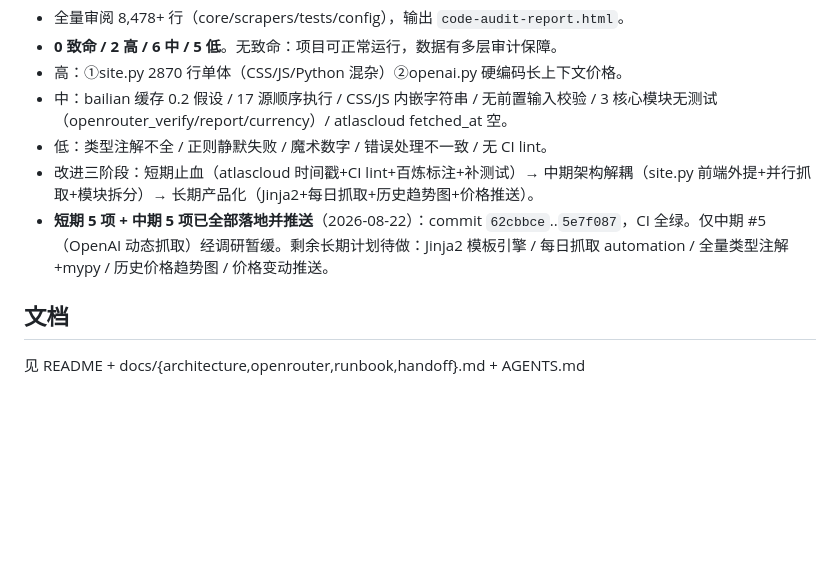
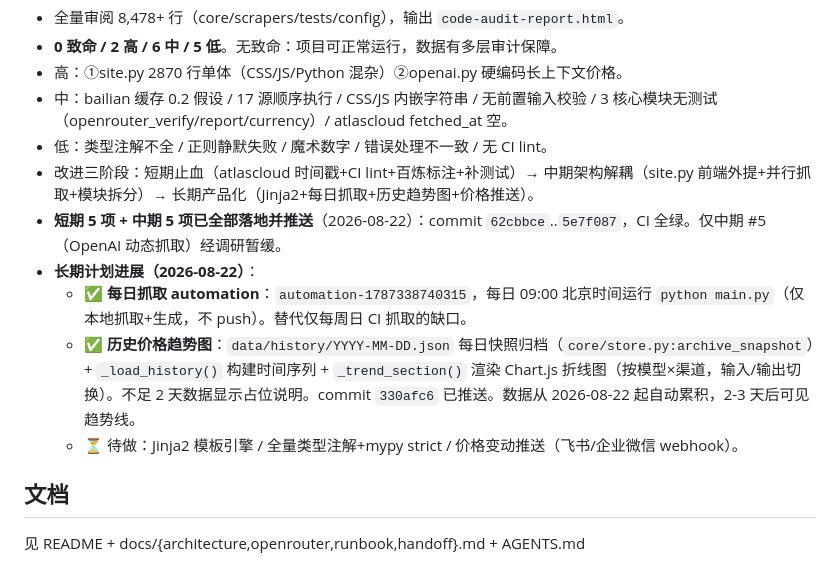
Before and after one commit to lzc0403/token-pricing-scraper, a Markdown page: .workbuddy/memory/MEMORY.md, the part around the change. Rendered like a GitHub page; blank space fills up the shorter version.

Commit message:
chore(memory): 长期计划进度更新 — 每日抓取 automation + 历史趋势图已落地

```diff
--- a/.workbuddy/memory/MEMORY.md
+++ b/.workbuddy/memory/MEMORY.md
@@ -87,7 +87,11 @@
 - 中：bailian 缓存 0.2 假设 / 17 源顺序执行 / CSS/JS 内嵌字符串 / 无前置输入校验 / 3 核心模块无测试（openrouter_verify/report/currency）/ atlascloud fetched_at 空。
 - 低：类型注解不全 / 正则静默失败 / 魔术数字 / 错误处理不一致 / 无 CI lint。
 - 改进三阶段：短期止血（atlascloud 时间戳+CI lint+百炼标注+补测试）→ 中期架构解耦（site.py 前端外提+并行抓取+模块拆分）→ 长期产品化（Jinja2+每日抓取+历史趋势图+价格推送）。
-- **短期 5 项 + 中期 5 项已全部落地并推送**（2026-08-22）：commit `62cbbce`..`5e7f087`，CI 全绿。仅中期 #5（OpenAI 动态抓取）经调研暂缓。剩余长期计划待做：Jinja2 模板引擎 / 每日抓取 automation / 全量类型注解+mypy / 历史价格趋势图 / 价格变动推送。
+- **短期 5 项 + 中期 5 项已全部落地并推送**（2026-08-22）：commit `62cbbce`..`5e7f087`，CI 全绿。仅中期 #5（OpenAI 动态抓取）经调研暂缓。
+- **长期计划进展（2026-08-22）**：
+  - ✅ **每日抓取 automation**：`automation-1787338740315`，每日 09:00 北京时间运行 `python main.py`（仅本地抓取+生成，不 push）。替代仅每周日 CI 抓取的缺口。
+  - ✅ **历史价格趋势图**：`data/history/YYYY-MM-DD.json` 每日快照归档（`core/store.py:archive_snapshot`）+ `_load_history()` 构建时间序列 + `_trend_section()` 渲染 Chart.js 折线图（按模型×渠道，输入/输出切换）。不足 2 天数据显示占位说明。commit `330afc6` 已推送。数据从 2026-08-22 起自动累积，2-3 天后可见趋势线。
+  - ⏳ 待做：Jinja2 模板引擎 / 全量类型注解+mypy strict / 价格变动推送（飞书/企业微信 webhook）。
 
 ## 文档
 
```
